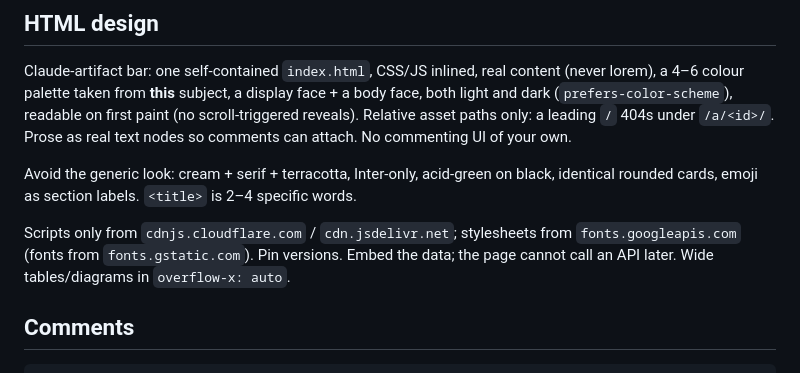
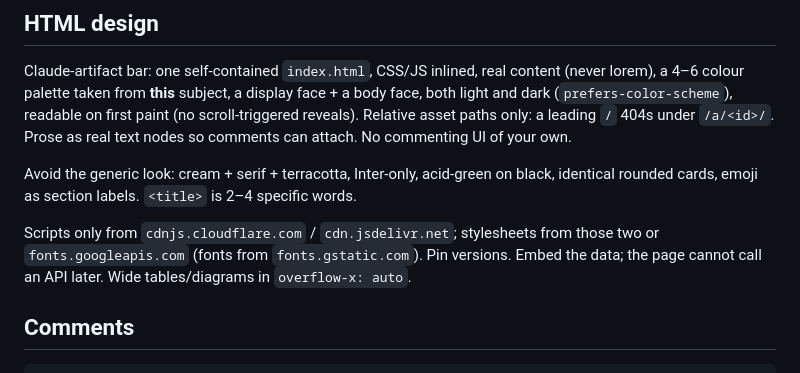
Before and after one commit to anup-a/agent-artifacts, a Markdown page: skills/byagent/SKILL.md, the part around the change. GitHub-like rendering.

Commit message:
docs: pages may load stylesheets from cdnjs and jsdelivr (#11)

```diff
--- a/skills/byagent/SKILL.md
+++ b/skills/byagent/SKILL.md
@@ -109,7 +109,7 @@ Claude-artifact bar: one self-contained `index.html`, CSS/JS inlined, real conte
 
 Avoid the generic look: cream + serif + terracotta, Inter-only, acid-green on black, identical rounded cards, emoji as section labels. `<title>` is 2–4 specific words.
 
-Scripts only from `cdnjs.cloudflare.com` / `cdn.jsdelivr.net`; stylesheets from `fonts.googleapis.com` (fonts from `fonts.gstatic.com`). Pin versions. Embed the data; the page cannot call an API later. Wide tables/diagrams in `overflow-x: auto`.
+Scripts only from `cdnjs.cloudflare.com` / `cdn.jsdelivr.net`; stylesheets from those two or `fonts.googleapis.com` (fonts from `fonts.gstatic.com`). Pin versions. Embed the data; the page cannot call an API later. Wide tables/diagrams in `overflow-x: auto`.
 
 ## Comments
 
```
